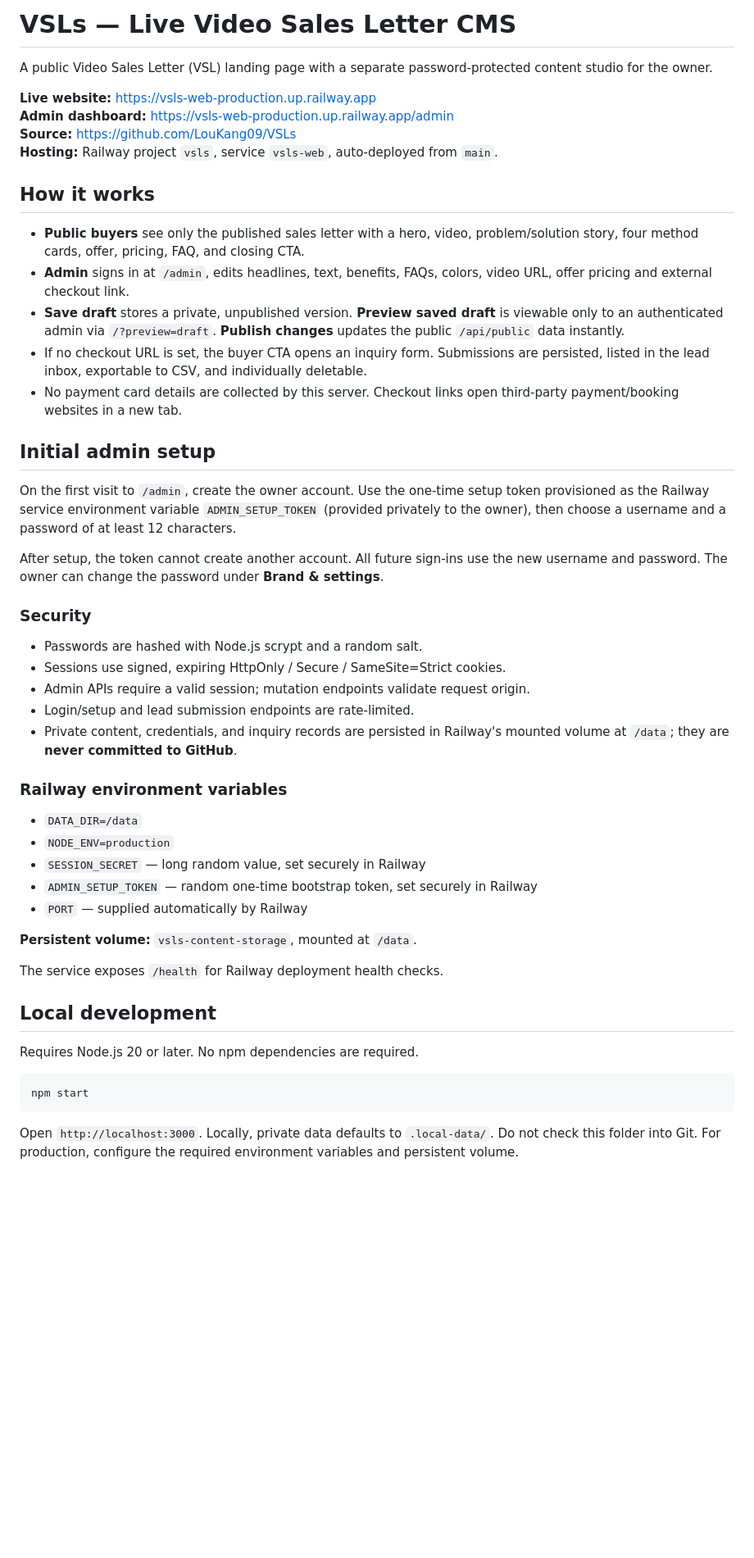
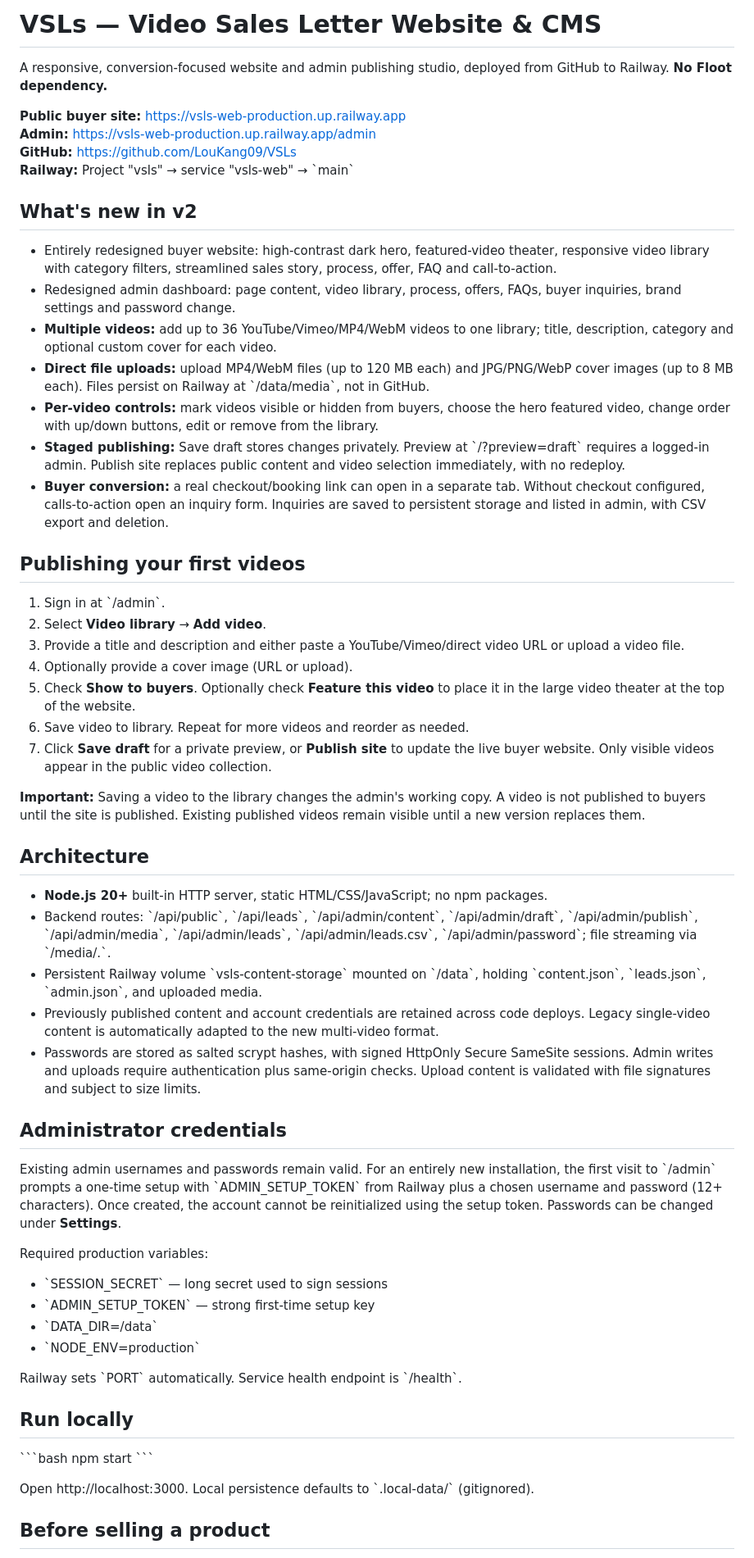
Before and after one commit to LouKang09/VSLs, a Markdown page: README.md, the part around one of its changes. Shown at 82% size. GitHub-like rendering; blank space fills up the shorter version.

Commit message:
Document redesigned VSL site, multi-video admin and publishing process

````diff
--- a/README.md
+++ b/README.md
@@ -1,53 +1,61 @@
-# VSLs — Live Video Sales Letter CMS
+# VSLs — Video Sales Letter Website & CMS
 
-A public Video Sales Letter (VSL) landing page with a separate password-protected content studio for the owner.
+A responsive, conversion-focused website and admin publishing studio, deployed from GitHub to Railway. **No Floot dependency.**
 
-**Live website:** https://vsls-web-production.up.railway.app
-**Admin dashboard:** https://vsls-web-production.up.railway.app/admin
-**Source:** https://github.com/LouKang09/VSLs
-**Hosting:** Railway project `vsls`, service `vsls-web`, auto-deployed from `main`.
+**Public buyer site:** https://vsls-web-production.up.railway.app
+**Admin:** https://vsls-web-production.up.railway.app/admin
+**GitHub:** https://github.com/LouKang09/VSLs
+**Railway:** Project "vsls" → service "vsls-web" → \`main\`
 
-## How it works
+## What's new in v2
 
-- **Public buyers** see only the published sales letter with a hero, video, problem/solution story, four method cards, offer, pricing, FAQ, and closing CTA.
-- **Admin** signs in at `/admin`, edits headlines, text, benefits, FAQs, colors, video URL, offer pricing and external checkout link.
-- **Save draft** stores a private, unpublished version. **Preview saved draft** is viewable only to an authenticated admin via `/?preview=draft`. **Publish changes** updates the public `/api/public` data instantly.
-- If no checkout URL is set, the buyer CTA opens an inquiry form. Submissions are persisted, listed in the lead inbox, exportable to CSV, and individually deletable.
-- No payment card details are collected by this server. Checkout links open third-party payment/booking websites in a new tab.
+- Entirely redesigned buyer website: high-contrast dark hero, featured-video theater, responsive video library with category filters, streamlined sales story, process, offer, FAQ and call-to-action.
+- Redesigned admin dashboard: page content, video library, process, offers, FAQs, buyer inquiries, brand settings and password change.
+- **Multiple videos:** add up to 36 YouTube/Vimeo/MP4/WebM videos to one library; title, description, category and optional custom cover for each video.
+- **Direct file uploads:** upload MP4/WebM files (up to 120 MB each) and JPG/PNG/WebP cover images (up to 8 MB each). Files persist on Railway at \`/data/media\`, not in GitHub.
+- **Per-video controls:** mark videos visible or hidden from buyers, choose the hero featured video, change order with up/down buttons, edit or remove from the library.
+- **Staged publishing:** Save draft stores changes privately. Preview at \`/?preview=draft\` requires a logged-in admin. Publish site replaces public content and video selection immediately, with no redeploy.
+- **Buyer conversion:** a real checkout/booking link can open in a separate tab. Without checkout configured, calls-to-action open an inquiry form. Inquiries are saved to persistent storage and listed in admin, with CSV export and deletion.
 
-## Initial admin setup
+## Publishing your first videos
 
-On the first visit to `/admin`, create the owner account. Use the one-time setup token provisioned as the Railway service environment variable `ADMIN_SETUP_TOKEN` (provided privately to the owner), then choose a username and a password of at least 12 characters.
+1. Sign in at \`/admin\`.
+2. Select **Video library** → **Add video**.
+3. Provide a title and description and either paste a YouTube/Vimeo/direct video URL or upload a video file.
+4. Optionally provide a cover image (URL or upload).
+5. Check **Show to buyers**. Optionally check **Feature this video** to place it in the large video theater at the top of the website.
+6. Save video to library. Repeat for more videos and reorder as needed.
+7. Click **Save draft** for a private preview, or **Publish site** to update the live buyer website. Only visible videos appear in the public video collection.
 
-After setup, the token cannot create another account. All future sign-ins use the new username and password. The owner can change the password under **Brand & settings**.
+**Important:** Saving a video to the library changes the admin's working copy. A video is not published to buyers until the site is published. Existing published videos remain visible until a new version replaces them.
 
-### Security
+## Architecture
 
-- Passwords are hashed with Node.js scrypt and a random salt.
-- Sessions use signed, expiring HttpOnly / Secure / SameSite=Strict cookies.
-- Admin APIs require a valid session; mutation endpoints validate request origin.
-- Login/setup and lead submission endpoints are rate-limited.
-- Private content, credentials, and inquiry records are persisted in Railway's mounted volume at `/data`; they are **never committed to GitHub**.
+- **Node.js 20+** built-in HTTP server, static HTML/CSS/JavaScript; no npm packages.
+- Backend routes: \`/api/public\`, \`/api/leads\`, \`/api/admin/content\`, \`/api/admin/draft\`, \`/api/admin/publish\`, \`/api/admin/media\`, \`/api/admin/leads\`, \`/api/admin/leads.csv\`, \`/api/admin/password\`; file streaming via \`/media/<uuid>.<ext>\`.
+- Persistent Railway volume \`vsls-content-storage\` mounted on \`/data\`, holding \`content.json\`, \`leads.json\`, \`admin.json\`, and uploaded media.
+- Previously published content and account credentials are retained across code deploys. Legacy single-video content is automatically adapted to the new multi-video format.
+- Passwords are stored as salted scrypt hashes, with signed HttpOnly Secure SameSite sessions. Admin writes and uploads require authentication plus same-origin checks. Upload content is validated with file signatures and subject to size limits.
 
-### Railway environment variables
+## Administrator credentials
 
-- `DATA_DIR=/data`
-- `NODE_ENV=production`
-- `SESSION_SECRET` — long random value, set securely in Railway
-- `ADMIN_SETUP_TOKEN` — random one-time bootstrap token, set securely in Railway
-- `PORT` — supplied automatically by Railway
+Existing admin usernames and passwords remain valid. For an entirely new installation, the first visit to \`/admin\` prompts a one-time setup with \`ADMIN_SETUP_TOKEN\` from Railway plus a chosen username and password (12+ characters). Once created, the account cannot be reinitialized using the setup token. Passwords can be changed under **Settings**.
 
-**Persistent volume:** `vsls-content-storage`, mounted at `/data`.
+Required production variables:
+- \`SESSION_SECRET\` — long secret used to sign sessions
+- \`ADMIN_SETUP_TOKEN\` — strong first-time setup key
+- \`DATA_DIR=/data\`
+- \`NODE_ENV=production\`
 
-The service exposes `/health` for Railway deployment health checks.
+Railway sets \`PORT\` automatically. Service health endpoint is \`/health\`.
 
-## Local development
+## Run locally
 
-Requires Node.js 20 or later. No npm dependencies are required.
+\`\`\`bash
+npm start
+\`\`\`
 
-```bash
-npm start
-```
+Open http://localhost:3000. Local persistence defaults to \`.local-data/\` (gitignored).
 
-Open `http://localhost:3000`. Locally, private data defaults to `.local-data/`. Do not check this folder into Git. For production, configure the required environment variables and persistent volume.
+## Before selling a product
 
````
Also changed, not shown: other parts of README.md (+2 -9 lines).
